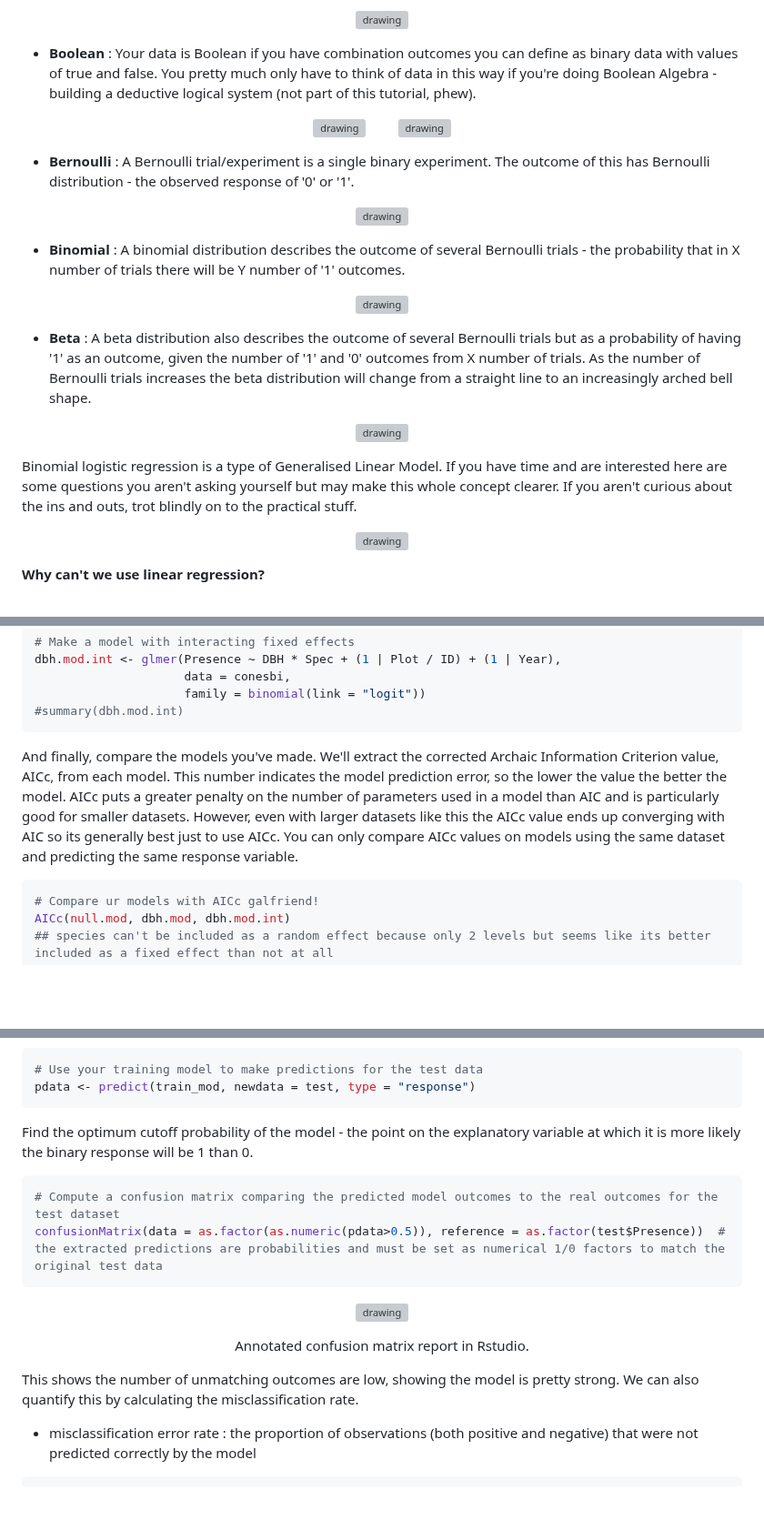
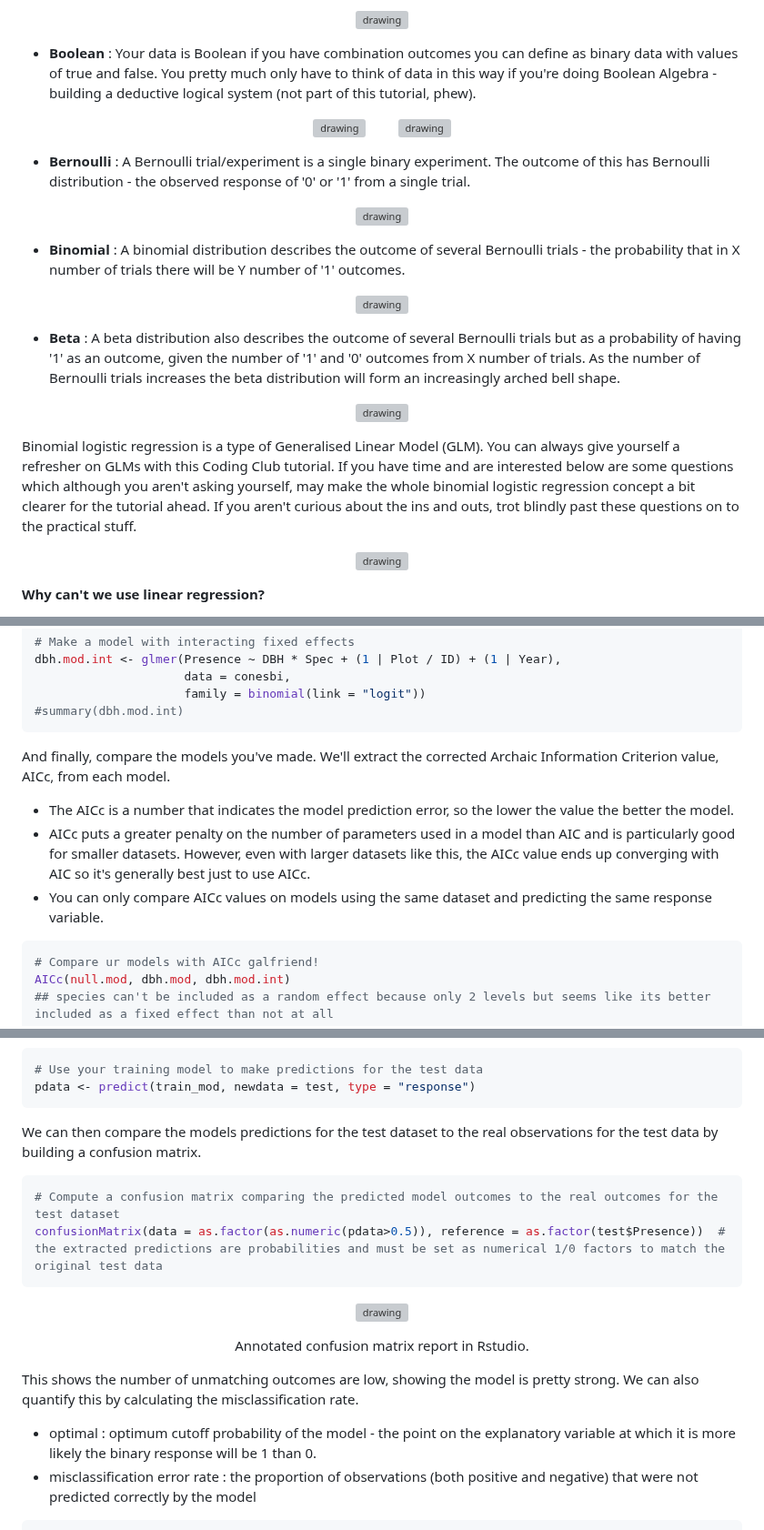
Before and after one commit to elizobo/LR_tutorial, a Markdown page: index.md, 3 parts joined by grey strips. Shown at 91% size. GitHub-like rendering; blank space fills up the shorter version; grey boxes are pictures that could not be loaded.

````diff
--- a/index.md
+++ b/index.md
@@ -36,7 +36,7 @@ __All the B-word Terminology__
    &nbsp;&nbsp;&nbsp;&nbsp;<img src="{{ site.baseurl }}/images/bernouli2.png" alt="drawing" width="50%">
 </p>
 
--   __Bernoulli__ : A Bernoulli trial/experiment is a single binary experiment. The outcome of this has Bernoulli distribution - the observed response of '0' or '1'.
+-   __Bernoulli__ : A Bernoulli trial/experiment is a single binary experiment. The outcome of this has Bernoulli distribution - the observed response of '0' or '1' from a single trial.
 <p align="center">
    <img src="{{ site.baseurl }}/images/beta.png" alt="drawing" width="30%">
 </p>
@@ -46,14 +46,14 @@ __All the B-word Terminology__
    <img src="{{ site.baseurl }}/images/actualbeta.png" alt="drawing" width="60%">
 </p>
 
--   __Beta__ : A beta distribution also describes the outcome of several Bernoulli trials but as a probability of having '1' as an outcome, given the number of '1' and '0' outcomes from X number of trials. As the number of Bernoulli trials increases the beta distribution will change from a straight line to an increasingly arched bell shape.
+-   __Beta__ : A beta distribution also describes the outcome of several Bernoulli trials but as a probability of having '1' as an outcome, given the number of '1' and '0' outcomes from X number of trials. As the number of Bernoulli trials increases the beta distribution will form an increasingly arched bell shape.
 <p align="center">
    <img src="{{ site.baseurl }}/images/PDF-graph.png" alt="drawing" width="50%">
 </p>
 
 
 
-Binomial logistic regression is a type of Generalised Linear Model. If you have time and are interested here are some questions you aren't asking yourself but may make this whole concept clearer. If you aren't curious about the ins and outs, trot blindly on to the practical stuff.
+Binomial logistic regression is a type of Generalised Linear Model (GLM). You can always give yourself a refresher on GLMs with this Coding Club tutorial. If you have time and are interested below are some questions which although you aren't asking yourself, may make the whole binomial logistic regression concept a bit clearer for the tutorial ahead. If you aren't curious about the ins and outs, trot blindly past these questions on to the practical stuff.
 
 <p align="center">
    <img src="{{ site.baseurl }}/images/logit.png" alt="drawing" width="80%">
@@ -492,7 +512,10 @@ dbh.mod.int <- glmer(Presence ~ DBH * Spec + (1 | Plot / ID) + (1 | Year),
 #summary(dbh.mod.int)
 ```
 
-And finally, compare the models you've made. We'll extract the corrected Archaic Information Criterion value, AICc, from each model. This number indicates the model prediction error, so the lower the value the better the model. AICc puts a greater penalty on the number of parameters used in a model than AIC and is particularly good for smaller datasets. However, even with larger datasets like this the AICc value ends up converging with AIC so its generally best just to use AICc. You can only compare AICc values on models using the same dataset and predicting the same response variable.
+And finally, compare the models you've made. We'll extract the corrected Archaic Information Criterion value, AICc, from each model.
+-  The AICc is a number that indicates the model prediction error, so the lower the value the better the model.
+-  AICc puts a greater penalty on the number of parameters used in a model than AIC and is particularly good for smaller datasets. However, even with larger datasets like this, the AICc value ends up converging with AIC so it's generally best just to use AICc.
+-  You can only compare AICc values on models using the same dataset and predicting the same response variable.
 
 ```r
 # Compare ur models with AICc galfriend!
@@ -571,7 +594,7 @@ Extract predictions made by the model for explanatory variable values from the t
 pdata <- predict(train_mod, newdata = test, type = "response")
 ```
 
-Find the optimum cutoff probability of the model - the point on the explanatory variable at which it is more likely the binary response will be 1 than 0.
+We can then compare the models predictions for the test dataset to the real observations for the test data by building a confusion matrix.
 
 ```r
 # Compute a confusion matrix comparing the predicted model outcomes to the real outcomes for the test dataset
@@ -586,6 +609,7 @@ confusionMatrix(data = as.factor(as.numeric(pdata>0.5)), reference = as.factor(t
 
 This shows the number of unmatching outcomes are low, showing the model is pretty strong. We can also quantify this by calculating the misclassification rate.
 
+-   optimal : optimum cutoff probability of the model - the point on the explanatory variable at which it is more likely the binary response will be 1 than 0.
 -   misclassification error rate : the proportion of observations (both positive and negative) that were not predicted correctly by the model
 
 ```r
````
Also changed, not shown: other parts of index.md (+49 -24 lines).
